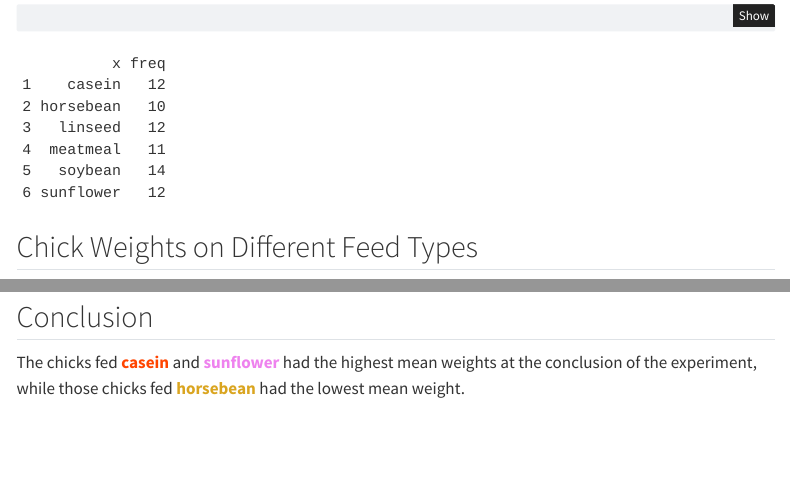
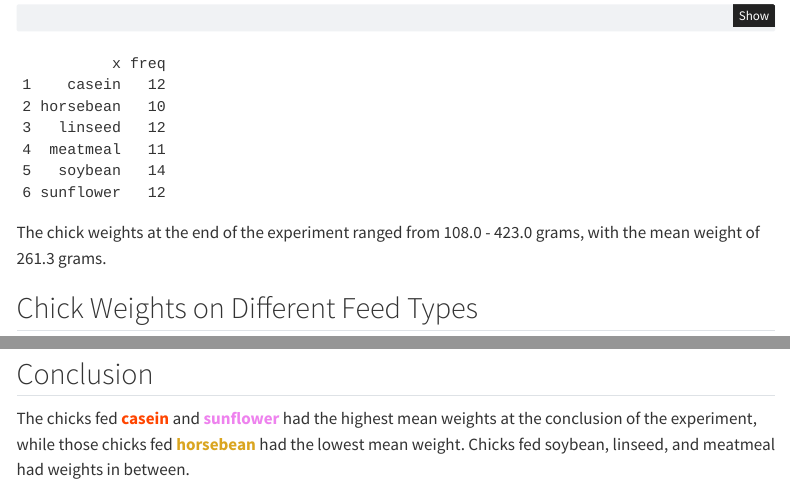
Before and after one commit to courtneyredmond/STAT40830, a Quarto document (Homework1_CRedmond.qmd): the page in a window 1100 px wide, from 460 px down, and a second part further down, joined at a grey line. Rendered offline with R 4.5, knitr and Pandoc in place of Quarto, with nearby package versions; menus at the side of the page are left out.

Commit message:
Added another statement to the conclusion. Added statement describing mean, max, and min weights.

````diff
--- a/Homework1_CRedmond.qmd
+++ b/Homework1_CRedmond.qmd
@@ -35,6 +35,9 @@ count(chickwts$feed)
 
 ```
 
+The chick weights at the end of the experiment ranged from 108.0 - 423.0 grams, with the mean weight of 261.3 grams.
+
+
 ## Chick Weights on Different Feed Types
 
 To further explore this dataset, this boxplot shows chick weights at six weeks on the six various feed types.
@@ -59,4 +62,4 @@ ggplot(data = chickwts) +
 
 ## Conclusion
 
-The chicks fed [**casein**]{style="color: orangered;"} and [**sunflower**]{style="color:violet;"} had the highest mean weights at the conclusion of the experiment, while those chicks fed [**horsebean**]{style="color:goldenrod;"} had the lowest mean weight.
+The chicks fed [**casein**]{style="color: orangered;"} and [**sunflower**]{style="color:violet;"} had the highest mean weights at the conclusion of the experiment, while those chicks fed [**horsebean**]{style="color:goldenrod;"} had the lowest mean weight. Chicks fed soybean, linseed, and meatmeal had weights in between.
````
